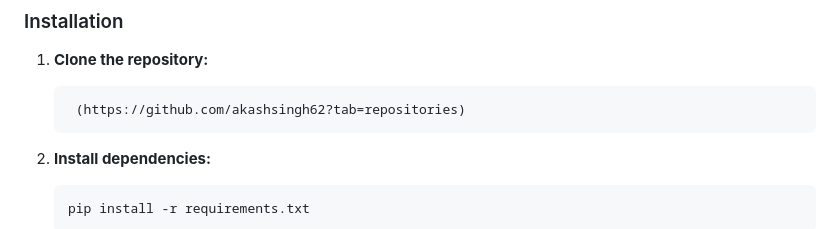
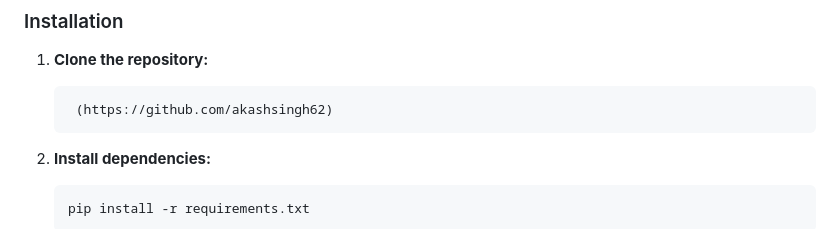
Before and after one commit to akashsingh62/Netflix--movie--recommendation-, a Markdown page: README.md, the part around the change. Rendered like a GitHub page.

````diff
--- a/README.md
+++ b/README.md
@@ -27,7 +27,7 @@ A Flask-powered web app to recommend movies similar to a given title, complete w
 
 1. **Clone the repository:**
    ```bash
-    (https://github.com/akashsingh62?tab=repositories)
+    (https://github.com/akashsingh62)
    ```
 
 2. **Install dependencies:**
````
